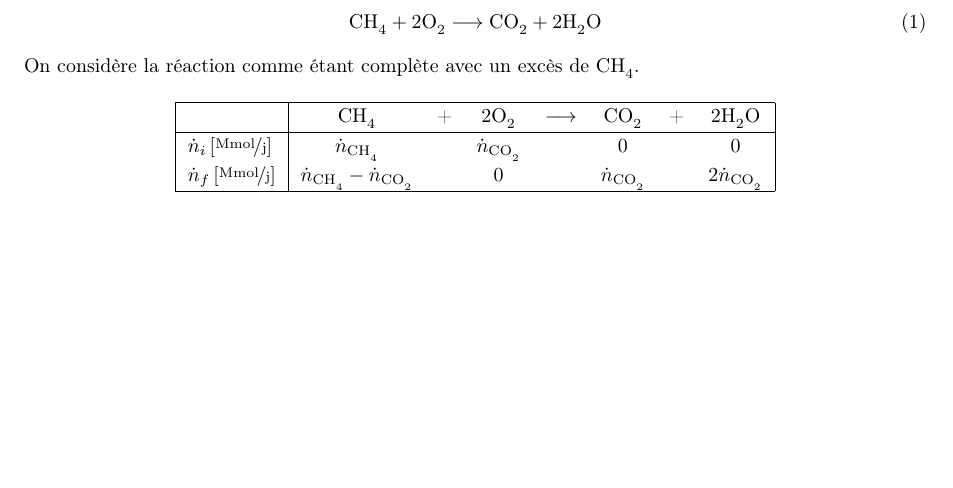
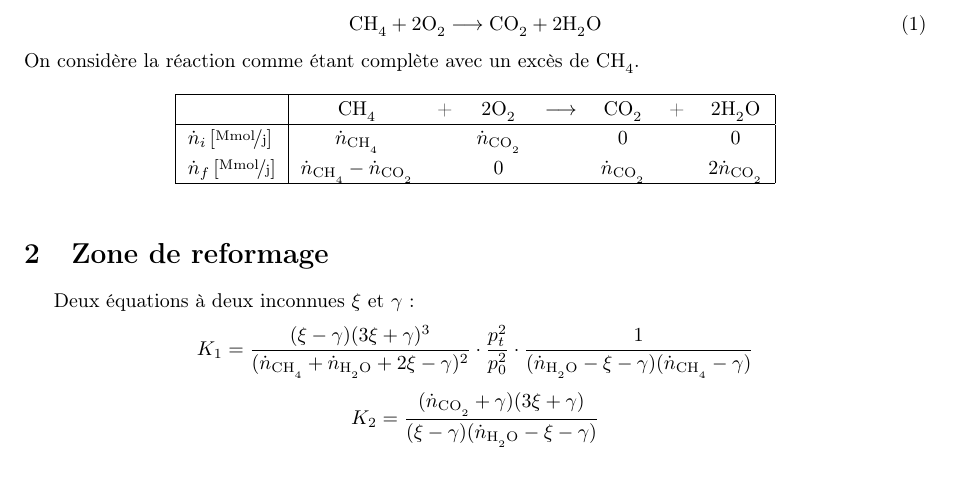
Before and after one commit to gennartan/Projet3, a LaTeX document (Th2_Gestion_de_la_production/Bilan_matière/main.tex): part of the page, cut so that both start at the same text. Compiled offline with pdfLaTeX.

Commit message:
Zone de reformage

```diff
--- a/Th2_Gestion_de_la_production/Bilan_matière/main.tex
+++ b/Th2_Gestion_de_la_production/Bilan_matière/main.tex
@@ -53,4 +53,8 @@ On considère la réaction comme étant complète avec un excès de \chemform{CH
 		$\dot{n}_f \,[\si{\mega\mol\per\jour}]$	& $\dotc{n}{CH_4}-\dotc{n}{CO_2}$ && 0  && $\dotc{n}{CO_2}$ && $2\dotc{n}{CO_2}$ \\\hline
 	\end{tabular}
 \end{table}
+\section{Zone de reformage}
+Deux équations à deux inconnues $\xi$ et $\gamma$:
+$$K_1 = \frac{(\xi-\gamma)(3\xi+\gamma)^3}{(\dotc{n}{CH_4}+\dotc{n}{H_2O}+2\xi-\gamma)^2}\cdot\frac{p_t^2}{p_0^2}\cdot\frac{1}{(\dotc{n}{H_2O}-\xi-\gamma)(\dotc{n}{CH_4}-\gamma)}$$
+$$K_2 = \frac{(\dotc{n}{CO_2}+\gamma)(3\xi+\gamma)}{(\xi-\gamma)(\dotc{n}{H_2O}-\xi-\gamma)}$$
 \end{document}
```
Also changed, not shown: Th2_Gestion_de_la_production/Bilan_matière/main.pdf, 3 other files.
